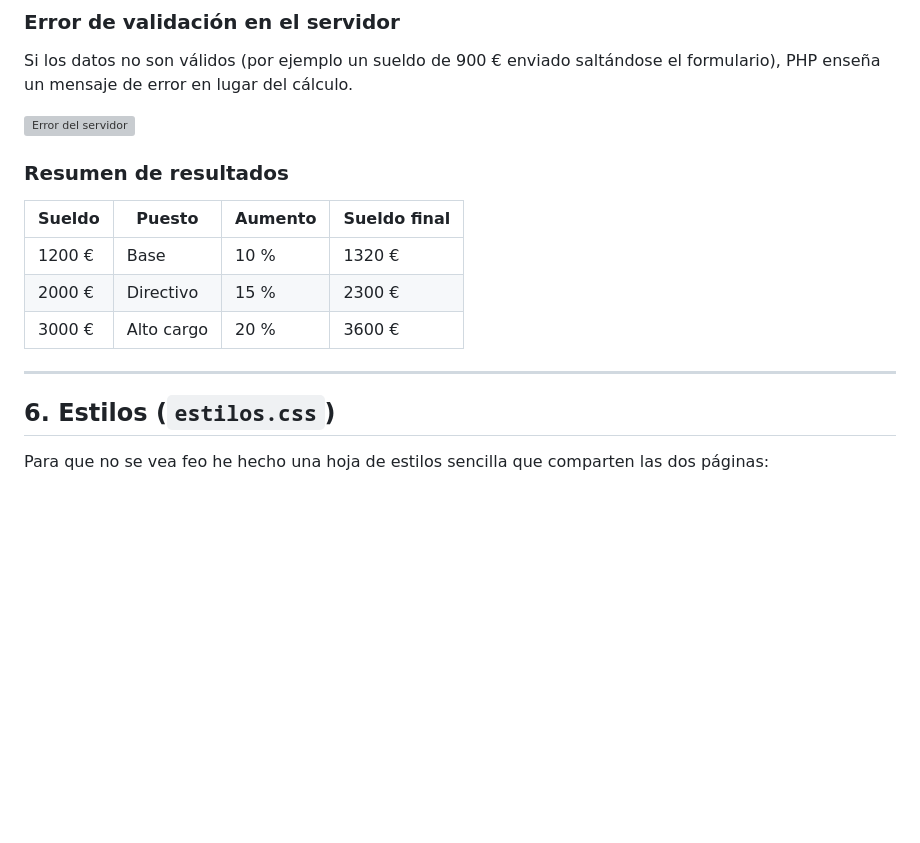
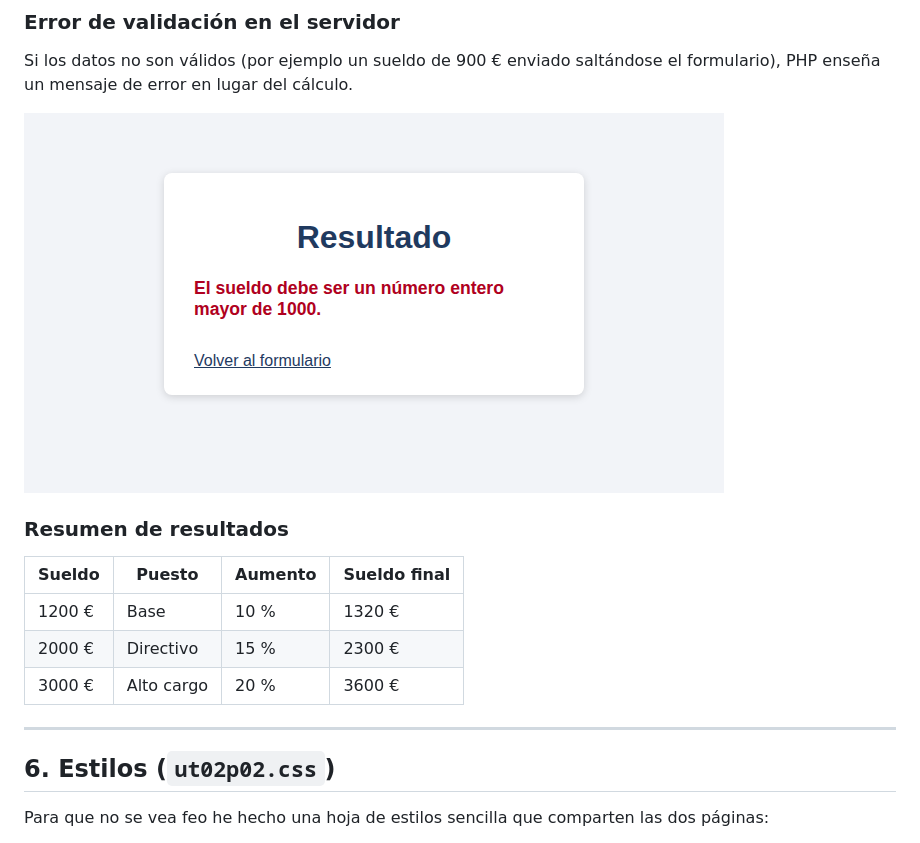
Before and after one commit to MrNegAura220/proyecto2627, a Markdown page: docs/proyectos/Proyecto02.md, the part around one of its changes. Drawn GitHub-style; blank space fills up the shorter version; grey boxes are pictures that could not be loaded.

```diff
--- a/docs/proyectos/Proyecto02.md
+++ b/docs/proyectos/Proyecto02.md
@@ -187,7 +187,7 @@ He usado `htmlspecialchars()` en el mensaje de error como medida de seguridad b
 
 Si los datos no son válidos (por ejemplo un sueldo de 900 € enviado saltándose el formulario), PHP enseña un mensaje de error en lugar del cálculo.
 
-![Error del servidor](img/07_error_servidor.png)
+![Error del servidor](/docs/img/07_error_servidor.png)
 
 ### Resumen de resultados
 
@@ -199,7 +199,7 @@ Si los datos no son válidos (por ejemplo un sueldo de 900 € enviado saltándo
 
 ---
 
-## 6. Estilos (`estilos.css`)
+## 6. Estilos (`ut02p02.css`)
 
 Para que no se vea feo he hecho una hoja de estilos sencilla que comparten las dos páginas:
 
```
Also changed, not shown: other parts of docs/proyectos/Proyecto02.md (+6 -6 lines).
